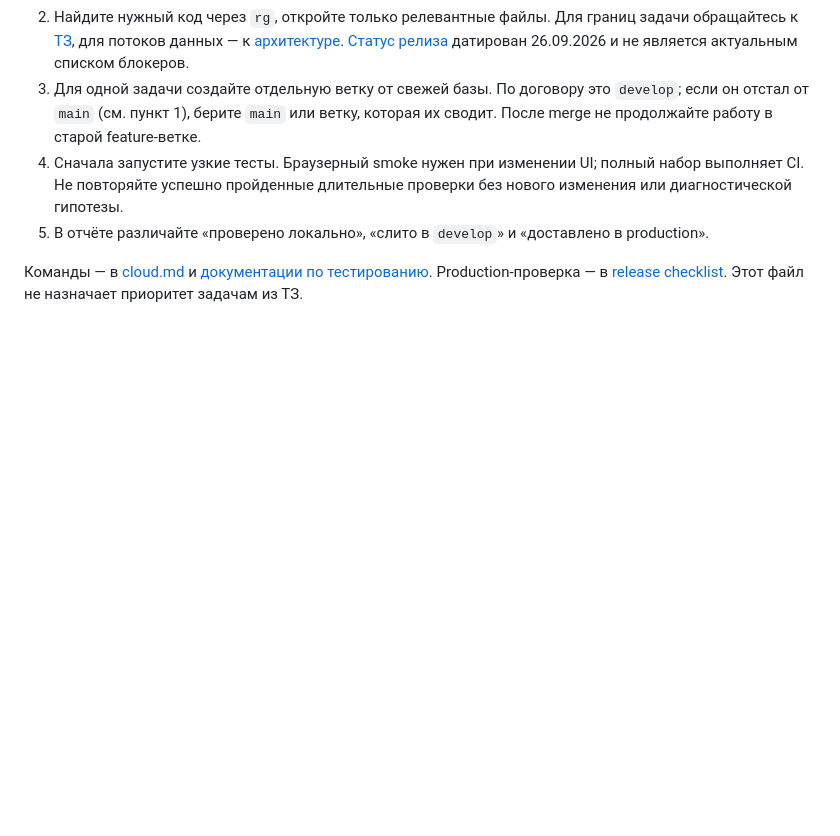
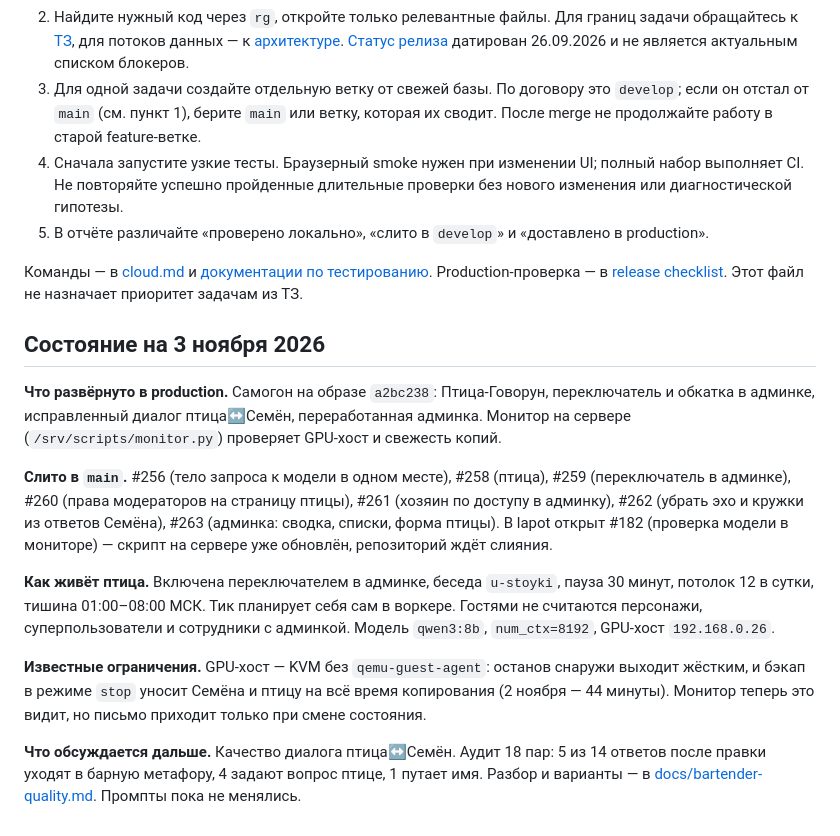
Before and after one commit to aleksey-s-lozhkin/samogon-chat, a Markdown page: memory.md, the part around the change. Rendered like a GitHub page; blank space fills up the shorter version.

```diff
--- a/memory.md
+++ b/memory.md
@@ -203,3 +203,32 @@ WebSocket доставляют сообщения, PostgreSQL хранит да
 Команды — в [cloud.md](cloud.md) и [документации по тестированию](docs/testing.md).
 Production-проверка — в [release checklist](docs/release-checklist.md). Этот
 файл не назначает приоритет задачам из ТЗ.
+
+## Состояние на 3 ноября 2026
+
+**Что развёрнуто в production.** Самогон на образе `a2bc238`: Птица-Говорун,
+переключатель и обкатка в админке, исправленный диалог птица↔Семён,
+переработанная админка. Монитор на сервере (`/srv/scripts/monitor.py`)
+проверяет GPU-хост и свежесть копий.
+
+**Слито в `main`.** #256 (тело запроса к модели в одном месте), #258 (птица),
+#259 (переключатель в админке), #260 (права модераторов на страницу птицы),
+#261 (хозяин по доступу в админку), #262 (убрать эхо и кружки из ответов
+Семёна), #263 (админка: сводка, списки, форма птицы). В lapot открыт #182
+(проверка модели в мониторе) — скрипт на сервере уже обновлён, репозиторий ждёт
+слияния.
+
+**Как живёт птица.** Включена переключателем в админке, беседа `u-stoyki`,
+пауза 30 минут, потолок 12 в сутки, тишина 01:00–08:00 МСК. Тик планирует себя
+сам в воркере. Гостями не считаются персонажи, суперпользователи и сотрудники
+с админкой. Модель `qwen3:8b`, `num_ctx=8192`, GPU-хост `192.168.0.26`.
+
+**Известные ограничения.** GPU-хост — KVM без `qemu-guest-agent`: останов снаружи
+выходит жёстким, и бэкап в режиме `stop` уносит Семёна и птицу на всё время
+копирования (2 ноября — 44 минуты). Монитор теперь это видит, но письмо приходит
+только при смене состояния.
+
+**Что обсуждается дальше.** Качество диалога птица↔Семён. Аудит 18 пар: 5 из 14
+ответов после правки уходят в барную метафору, 4 задают вопрос птице, 1 путает
+имя. Разбор и варианты — в [docs/bartender-quality.md](docs/bartender-quality.md).
+Промпты пока не менялись.
```
Also changed, not shown: docs/bartender-quality.md (+32 -0 lines).
